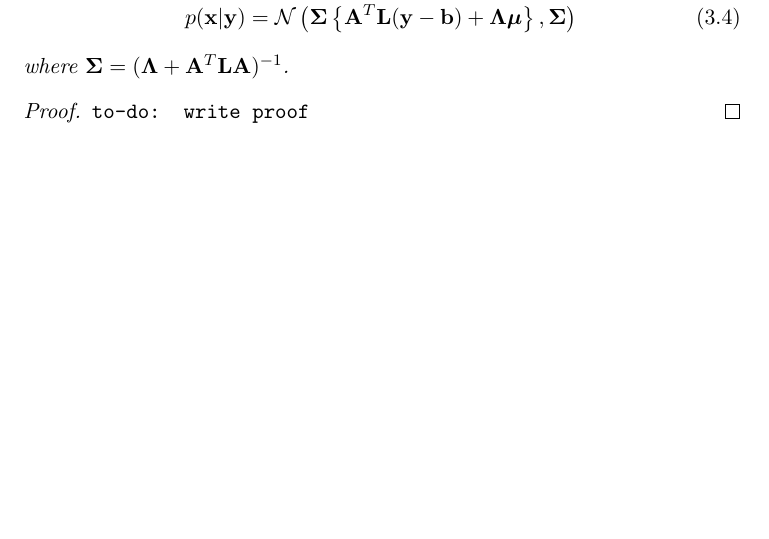
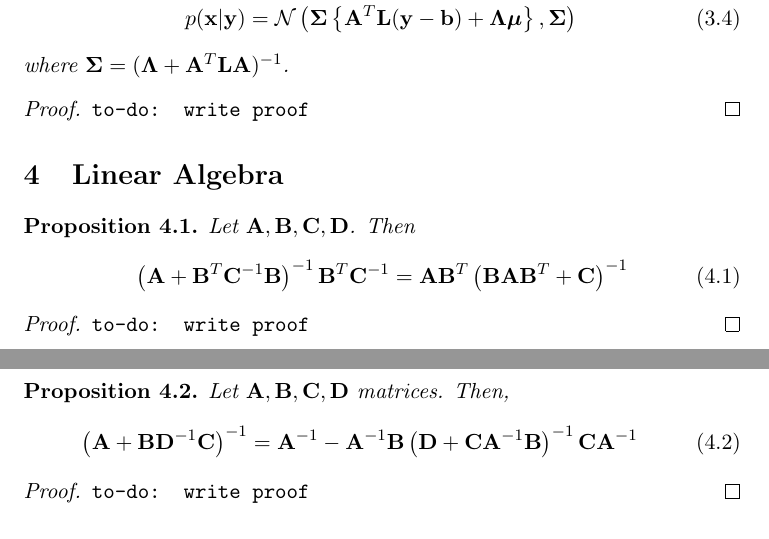
Before and after one commit to gerdm/QMUL, a LaTeX thesis (MTHM038-project-dissertation/drafts/lds-kf.tex): part of page 16 of 16 before the commit and two parts of pages 16 and 17 of 17 after it, the two joined at a grey line, cut so that both start at the same text, the shorter picture padded with empty space. Compiled offline with pdfLaTeX.

```diff
--- a/MTHM038-project-dissertation/drafts/lds-kf.tex
+++ b/MTHM038-project-dissertation/drafts/lds-kf.tex
@@ -578,5 +589,28 @@
 	\texttt{to-do: write proof}
 \end{proof}
 
+\section{Linear Algebra}
+
+\begin{proposition} \label{prop:matrix-rewrite1}
+	Let ${\bf A}, {\bf B}, {\bf C}, {\bf D}$. Then
+	\begin{equation}
+		\left({\bf A} + {\bf B}^T {\bf C}^{-1} {\bf B}\right)^{-1}{\bf B}^T {\bf C}^{-1} = {\bf A}{\bf B}^T\left({\bf B}{\bf A}{\bf B}^T + {\bf C}\right)^{-1}
+	\end{equation}
+\end{proposition}
+
+\begin{proof}
+	\texttt{to-do: write proof}
+\end{proof}
+
+\begin{proposition} \label{prop:woodbury-identity}
+	Let ${\bf A}, {\bf B}, {\bf C}, {\bf D}$ matrices. Then,
+	\begin{equation}
+		\left({\bf A} + {\bf B} {\bf D}^{-1}{\bf C}\right)^{-1} = {\bf A}^{-1} - {\bf A}^{-1}{\bf B}\left({\bf D} + {\bf C}{\bf A}^{-1}{\bf B}\right)^{-1}{\bf C}{\bf A}^{-1}
+	\end{equation}
+	\begin{proof}
+		\texttt{to-do: write proof}
+	\end{proof}
+\end{proposition}
+
 \bibliography{bib}
 \end{document}
```
Also changed, not shown: MTHM038-project-dissertation/drafts/lds-kf.tex (25 more changed lines).
